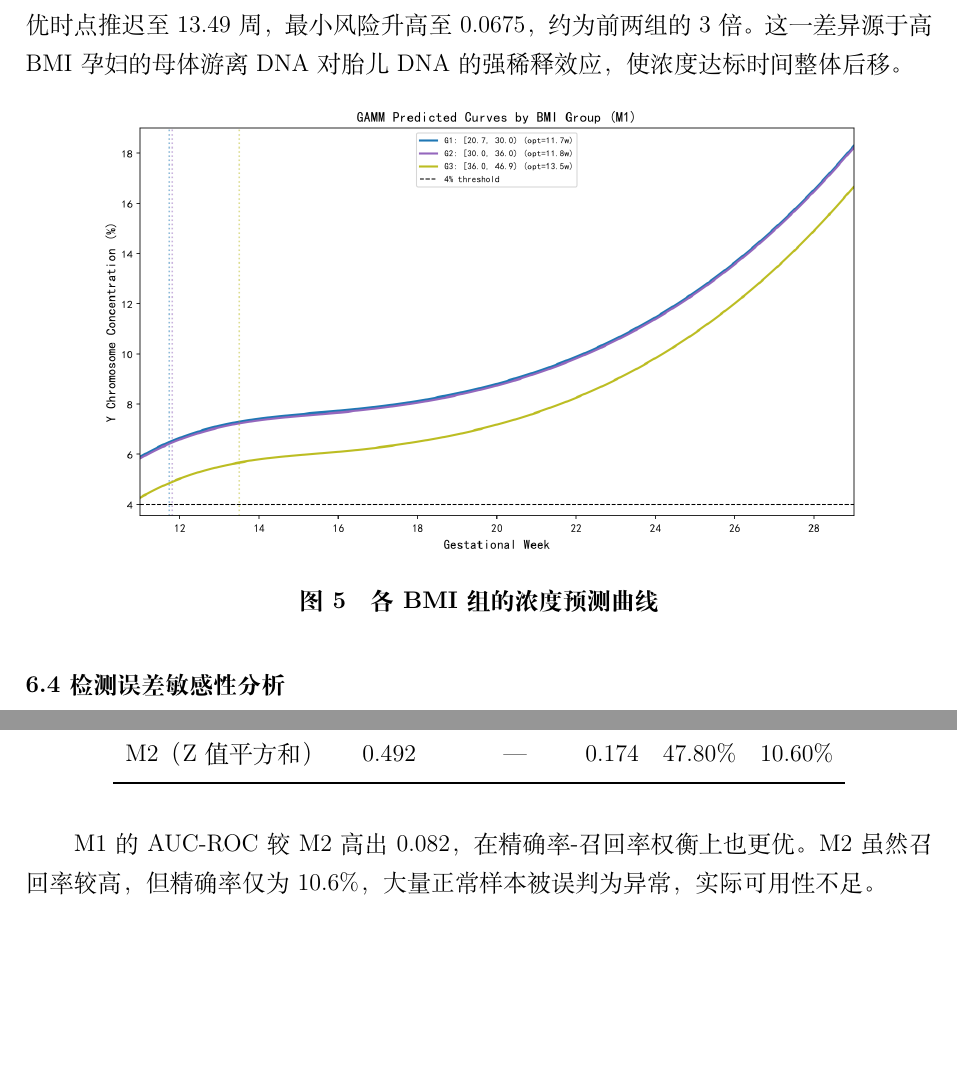
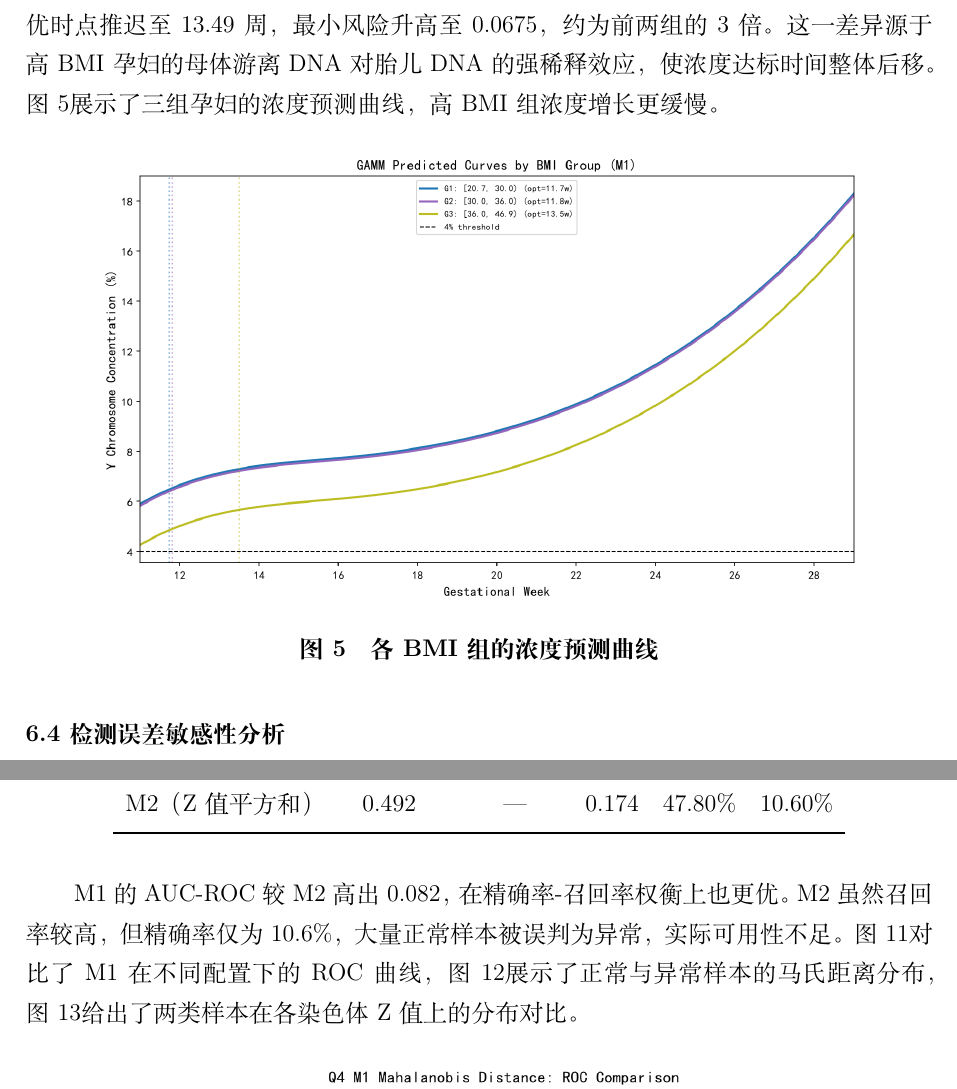
Before and after one commit to Tsing-png/mycumcm2025c, a LaTeX thesis (paper/main.tex): two parts of pages 10 and 17 of 22 before the commit and two parts of pages 10 and 18 of 22 after it, joined at a grey line, cut so that both start at the same text, the shorter picture padded with empty space. Compiled offline with XeLaTeX; a missing font is replaced by an installed copy or a similar font.

Commit message:
所有图表在正文中添加引用

```diff
--- a/paper/main.tex
+++ b/paper/main.tex
@@ -303,7 +303,7 @@ NIPT检测时点的选择涉及两类相互竞争的风险。检测过早，胎
   \end{tabular}
 \end{table}
 
-G1与G2组的最优时点十分接近（约11.7$\sim$11.8周），最小风险均低于0.025，表明中低BMI孕妇在孕12周前即可获得高置信度的检测结果。G3组（BMI$\geq$36）的最优时点推迟至13.49周，最小风险升高至0.0675，约为前两组的3倍。这一差异源于高BMI孕妇的母体游离DNA对胎儿DNA的强稀释效应，使浓度达标时间整体后移。
+G1与G2组的最优时点十分接近（约11.7$\sim$11.8周），最小风险均低于0.025，表明中低BMI孕妇在孕12周前即可获得高置信度的检测结果。G3组（BMI$\geq$36）的最优时点推迟至13.49周，最小风险升高至0.0675，约为前两组的3倍。这一差异源于高BMI孕妇的母体游离DNA对胎儿DNA的强稀释效应，使浓度达标时间整体后移。图~\ref{fig:q2_conc}展示了三组孕妇的浓度预测曲线，高BMI组浓度增长更缓慢。
 
 \begin{figure}[H]
   \centering
@@ -579,7 +579,7 @@ M1的F1分数为0.217，AUC-ROC为0.574，AUC-PR为0.163。M2在正常样本$S$
   \end{tabular}
 \end{table}
 
-M1的AUC-ROC较M2高出0.082，在精确率-召回率权衡上也更优。M2虽然召回率较高，但精确率仅为10.6\%，大量正常样本被误判为异常，实际可用性不足。
+M1的AUC-ROC较M2高出0.082，在精确率-召回率权衡上也更优。M2虽然召回率较高，但精确率仅为10.6\%，大量正常样本被误判为异常，实际可用性不足。图~\ref{fig:q4-roc}对比了M1在不同配置下的ROC曲线，图~\ref{fig:q4-dist}展示了正常与异常样本的马氏距离分布，图~\ref{fig:q4-zdist}给出了两类样本在各染色体Z值上的分布对比。
 
 \begin{figure}[H]
   \centering
```
Also changed, not shown: paper/main.pdf, paper/main.tex (6 more changed lines), 2 other files.
